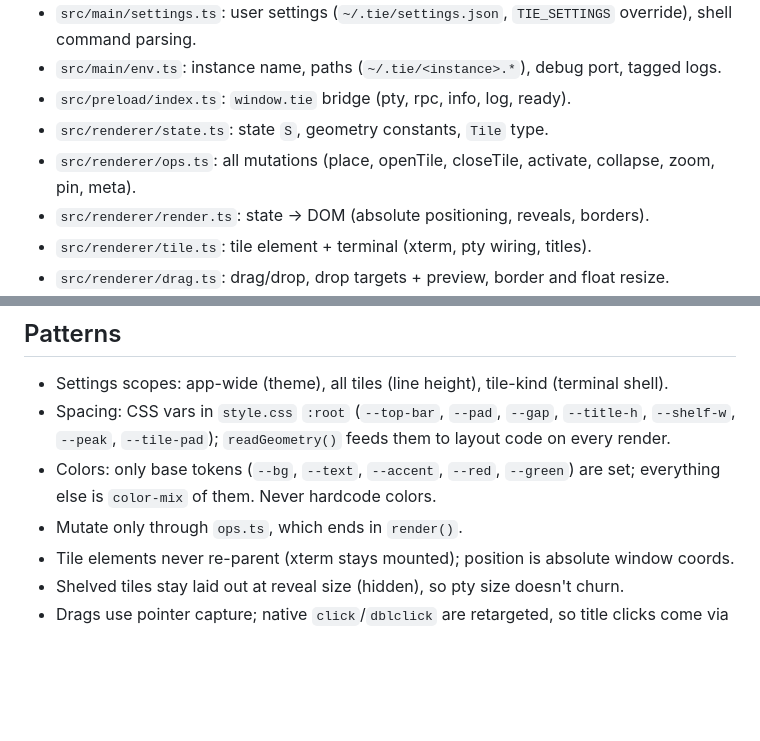
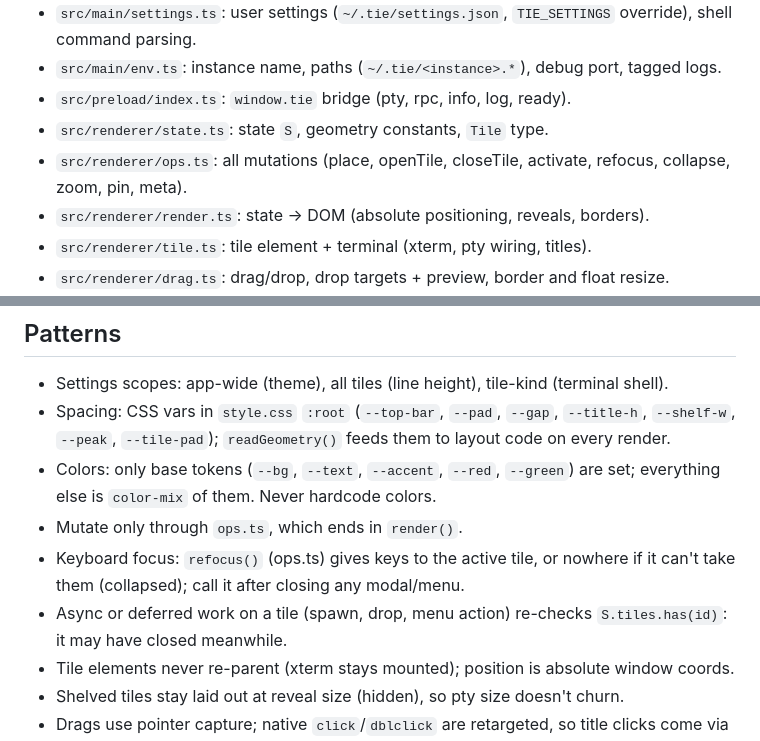
Before and after one commit to slezica/tie, a Markdown page: AGENTS.md, 2 parts joined by grey strips. Rendered like a GitHub page; blank space fills up the shorter version.

Commit message:
docs: note refocus and closed-tile checks in AGENTS

```diff
--- a/AGENTS.md
+++ b/AGENTS.md
@@ -29,7 +29,7 @@ Full-screen Electron workspace: a board of terminal tiles (slot tree + floating)
 - `src/main/env.ts`: instance name, paths (`~/.tie/<instance>.*`), debug port, tagged logs.
 - `src/preload/index.ts`: `window.tie` bridge (pty, rpc, info, log, ready).
 - `src/renderer/state.ts`: state `S`, geometry constants, `Tile` type.
-- `src/renderer/ops.ts`: all mutations (place, openTile, closeTile, activate, collapse, zoom, pin, meta).
+- `src/renderer/ops.ts`: all mutations (place, openTile, closeTile, activate, refocus, collapse, zoom, pin, meta).
 - `src/renderer/render.ts`: state → DOM (absolute positioning, reveals, borders).
 - `src/renderer/tile.ts`: tile element + terminal (xterm, pty wiring, titles).
 - `src/renderer/drag.ts`: drag/drop, drop targets + preview, border and float resize.
@@ -65,6 +65,8 @@ Full-screen Electron workspace: a board of terminal tiles (slot tree + floating)
 - Spacing: CSS vars in `style.css` `:root` (`--top-bar`, `--pad`, `--gap`, `--title-h`, `--shelf-w`, `--peak`, `--tile-pad`); `readGeometry()` feeds them to layout code on every render.
 - Colors: only base tokens (`--bg`, `--text`, `--accent`, `--red`, `--green`) are set; everything else is `color-mix` of them. Never hardcode colors.
 - Mutate only through `ops.ts`, which ends in `render()`.
+- Keyboard focus: `refocus()` (ops.ts) gives keys to the active tile, or nowhere if it can't take them (collapsed); call it after closing any modal/menu.
+- Async or deferred work on a tile (spawn, drop, menu action) re-checks `S.tiles.has(id)`: it may have closed meanwhile.
 - Tile elements never re-parent (xterm stays mounted); position is absolute window coords.
 - Shelved tiles stay laid out at reveal size (hidden), so pty size doesn't churn.
 - Drags use pointer capture; native `click`/`dblclick` are retargeted, so title clicks come via `startDrag`'s `onClick`.
```
